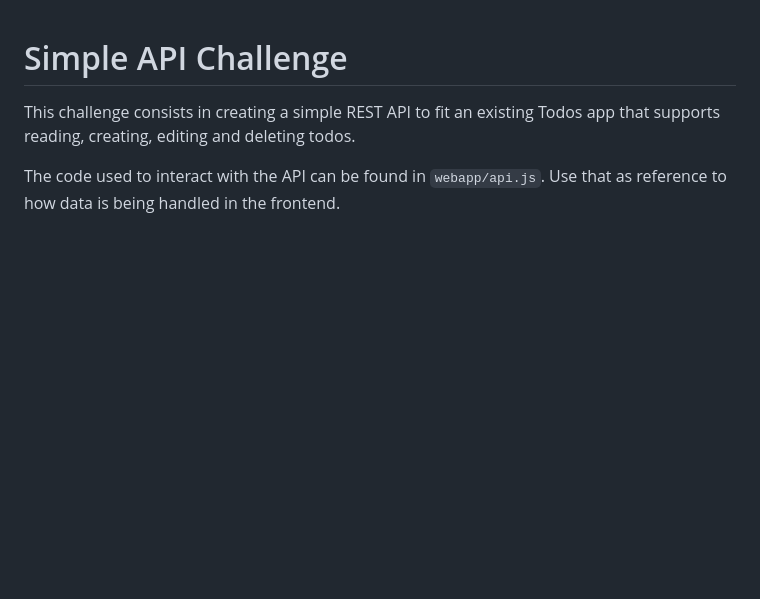
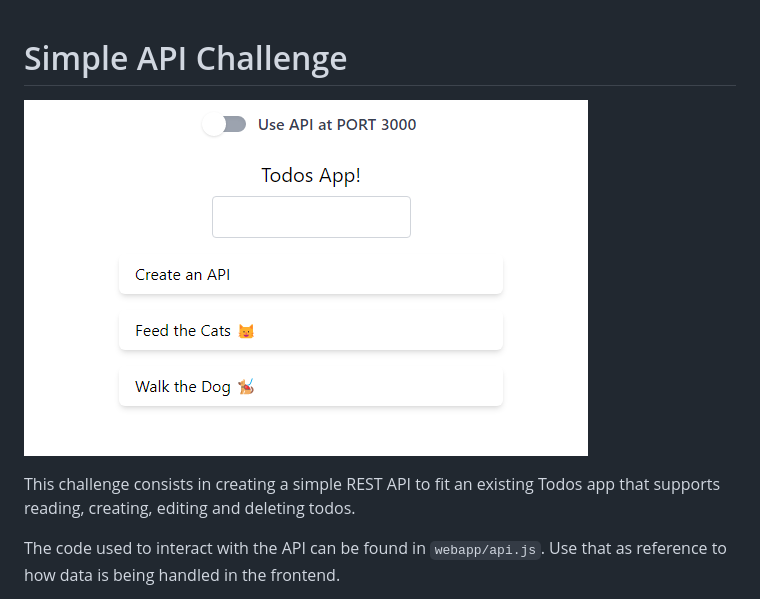
Before and after one commit to tulioliveira/challenge-01, a Markdown page: README.md, the part around the change. Rendered like a GitHub page; pictures changed too: screenshot.png (added); blank space fills up the shorter version.

Commit message:
add screenshot

```diff
--- a/README.md
+++ b/README.md
@@ -1,4 +1,6 @@
 # Simple API Challenge
+
+![Screenshot](screenshot.png)
 
 This challenge consists in creating a simple REST API to fit an existing Todos app that supports reading, creating, editing and deleting todos.
 
```
